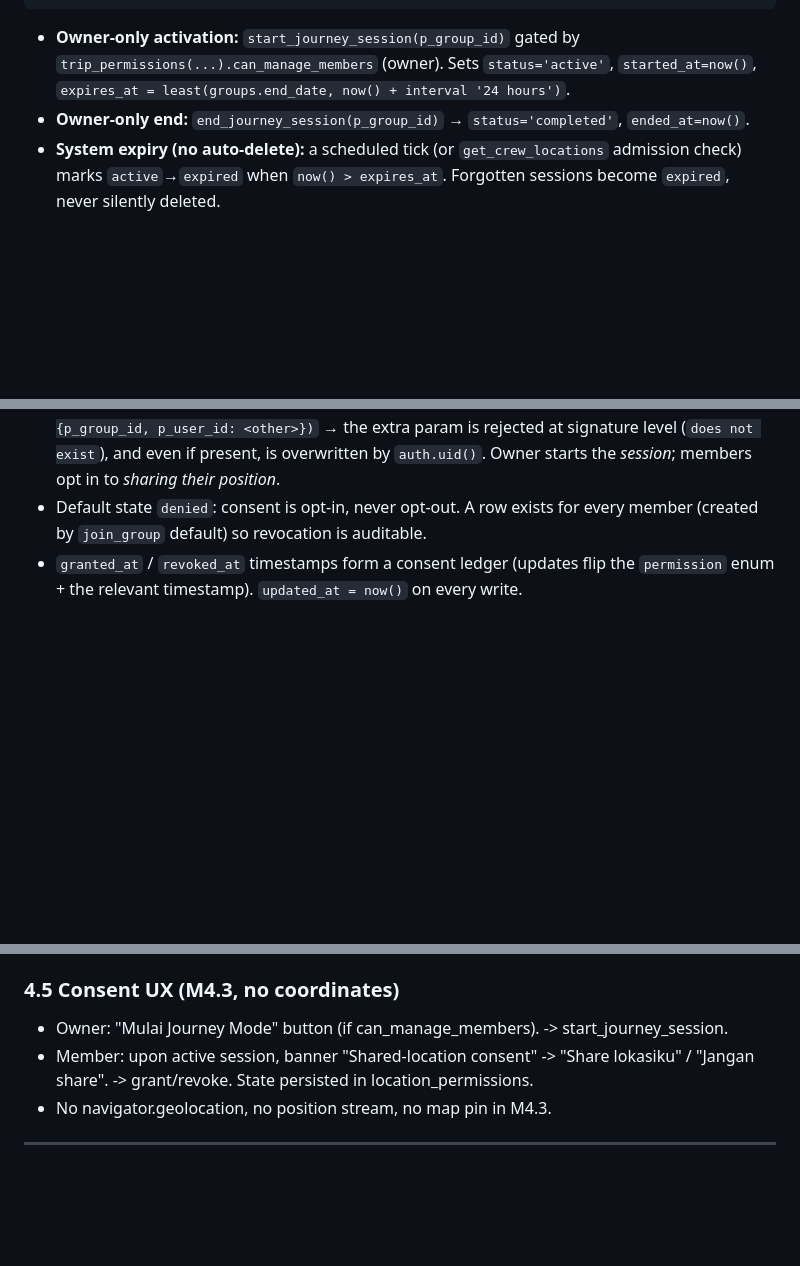
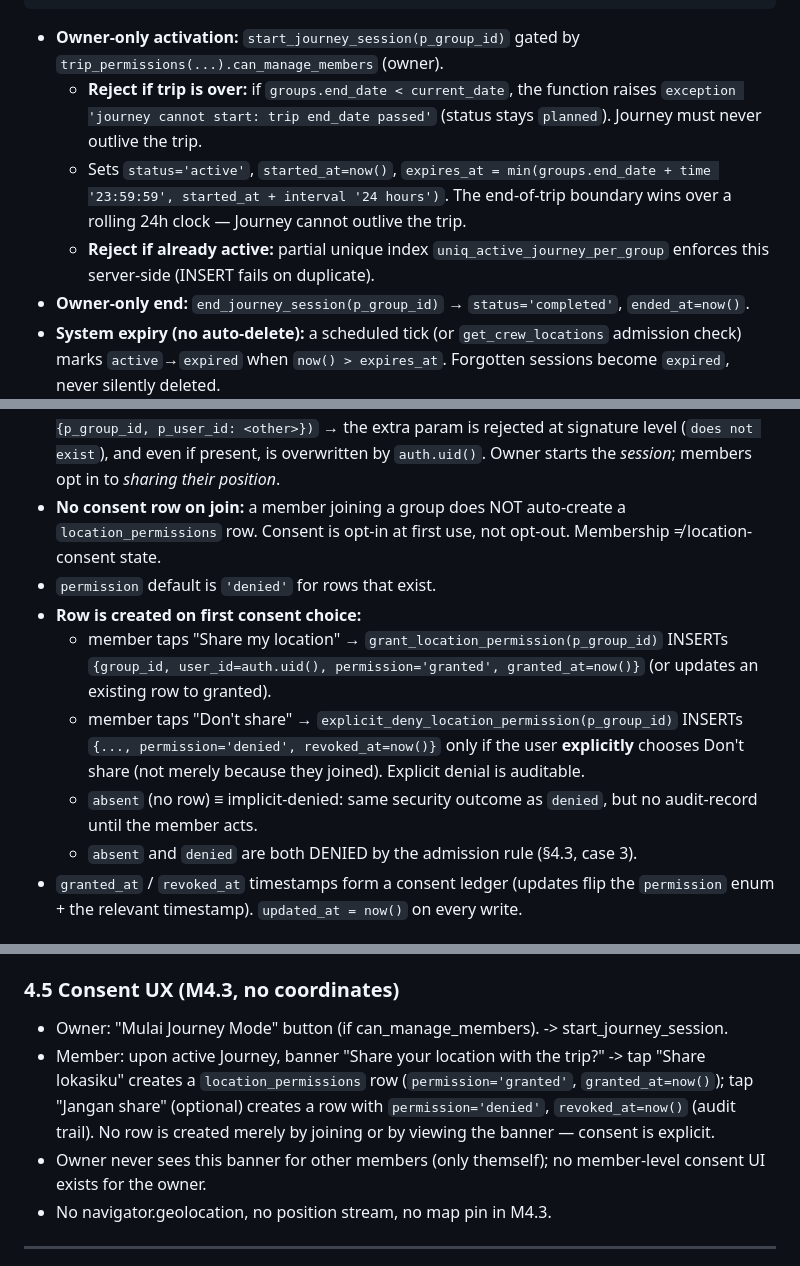
Before and after one commit to gilacoding/trippi, a Markdown page: .agent/m4_architecture.md, 3 parts joined by grey strips. Drawn GitHub-style; blank space fills up the shorter version.

Commit message:
M4.3: founder adjustments — no consent-row on join, expires_at=min(end_date,started+24h), reject past end_date, opt-in UX
Per founder review (approved, 2026-08-20):

1. location_permissions rows are NOT auto-created by join_group.
   - consent is opt-in-at-first-choice; membership != location consent.
   - grant_location_permission INSERTs/updates own row to granted+granted_at.
   - explicit_deny_location_permission INSERTs denied+revoked_at only on explicit 'Don't share'.
   - absent (no row) == implicit-denied == same DENIED outcome, no audit record until acted.

2. journey_sessions.expires_at = min(groups.end_date + '23:59:59', started_at + 24h).
   - Journey cannot outlive the trip (end_date is the binding boundary).
   - start_journey_session REJECTS if groups.end_date < current_date.
   - One active per group → INSERT fails on partial unique index (server-side).

3. Admission rule 4.3 unchanged: active session + member + granted consent.
   Guests/non-members/absent/denied/explicit-deny/non-active = DENIED.

4. Consent UX (4.5): member banner offers Share/Dont-share; owner has NO member-consent UI.
   No geolocation/watchPosition in M4.3.

No schema/DDL applied — architecture draft only, awaiting founder green-light for implementation.

````diff
--- a/.agent/m4_architecture.md
+++ b/.agent/m4_architecture.md
@@ -137,7 +137,10 @@ create table public.journey_sessions (
 create unique index uniq_active_journey_per_group
   on public.journey_sessions (group_id) where (status = 'active');
 ```
-- **Owner-only activation:** `start_journey_session(p_group_id)` gated by `trip_permissions(...).can_manage_members` (owner). Sets `status='active'`, `started_at=now()`, `expires_at = least(groups.end_date, now() + interval '24 hours')`.
+- **Owner-only activation:** `start_journey_session(p_group_id)` gated by `trip_permissions(...).can_manage_members` (owner).
+  - **Reject if trip is over:** if `groups.end_date < current_date`, the function raises `exception 'journey cannot start: trip end_date passed'` (status stays `planned`). Journey must never outlive the trip.
+  - Sets `status='active'`, `started_at=now()`, `expires_at = min(groups.end_date + time '23:59:59', started_at + interval '24 hours')`. The end-of-trip boundary wins over a rolling 24h clock — Journey cannot outlive the trip.
+  - **Reject if already active:** partial unique index `uniq_active_journey_per_group` enforces this server-side (INSERT fails on duplicate).
 - **Owner-only end:** `end_journey_session(p_group_id)` → `status='completed'`, `ended_at=now()`.
 - **System expiry (no auto-delete):** a scheduled tick (or `get_crew_locations` admission check) marks `active`→`expired` when `now() > expires_at`. Forgotten sessions become `expired`, never silently deleted.
 - One active session per group (partial unique index on `status='active'`).
@@ -157,7 +160,13 @@ create table public.location_permissions (
 ```
 - **Member writes OWN row only:** `grant_location_permission(p_group_id)` / `revoke_location_permission(p_group_id)` are SECURITY DEFINER functions that write **only** `user_id = auth.uid()`. The RLS row policy (`user_id = auth.uid()`) is a backstop — app-level enforcement is the authority.
 - **Owner cannot grant on behalf of another member:** there is NO `p_user_id` parameter. The function derives identity from `auth.uid()`. Attempting `rpc('grant_location_permission', {p_group_id, p_user_id: <other>})` → the extra param is rejected at signature level (`does not exist`), and even if present, is overwritten by `auth.uid()`. Owner starts the *session*; members opt in to *sharing their position*.
-- Default state `denied`: consent is opt-in, never opt-out. A row exists for every member (created by `join_group` default) so revocation is auditable.
+- **No consent row on join:** a member joining a group does NOT auto-create a `location_permissions` row. Consent is opt-in at first use, not opt-out. Membership ≠ location-consent state.
+- `permission` default is `'denied'` for rows that exist.
+- **Row is created on first consent choice:**
+  - member taps "Share my location" → `grant_location_permission(p_group_id)` INSERTs `{group_id, user_id=auth.uid(), permission='granted', granted_at=now()}` (or updates an existing row to granted).
+  - member taps "Don't share" → `explicit_deny_location_permission(p_group_id)` INSERTs `{..., permission='denied', revoked_at=now()}` only if the user **explicitly** chooses Don't share (not merely because they joined). Explicit denial is auditable.
+  - `absent` (no row) ≡ implicit-denied: same security outcome as `denied`, but no audit-record until the member acts.
+  - `absent` and `denied` are both DENIED by the admission rule (§4.3, case 3).
 - `granted_at` / `revoked_at` timestamps form a consent ledger (updates flip the `permission` enum + the relevant timestamp). `updated_at = now()` on every write.
 
 ### 4.3 Admission rule (the single privacy gate for M4.4)
@@ -185,7 +194,8 @@ create table public.location_permissions (
 
 ### 4.5 Consent UX (M4.3, no coordinates)
 - Owner: "Mulai Journey Mode" button (if can_manage_members). -> start_journey_session.
-- Member: upon active session, banner "Shared-location consent" -> "Share lokasiku" / "Jangan share". -> grant/revoke. State persisted in location_permissions.
+- Member: upon active Journey, banner "Share your location with the trip?" -> tap "Share lokasiku" creates a `location_permissions` row (`permission='granted'`, `granted_at=now()`); tap "Jangan share" (optional) creates a row with `permission='denied'`, `revoked_at=now()` (audit trail). No row is created merely by joining or by viewing the banner — consent is explicit.
+- Owner never sees this banner for other members (only themself); no member-level consent UI exists for the owner.
 - No navigator.geolocation, no position stream, no map pin in M4.3.
 
 ---
````
Also changed, not shown: other parts of .agent/m4_architecture.md (+1 -1 lines).
